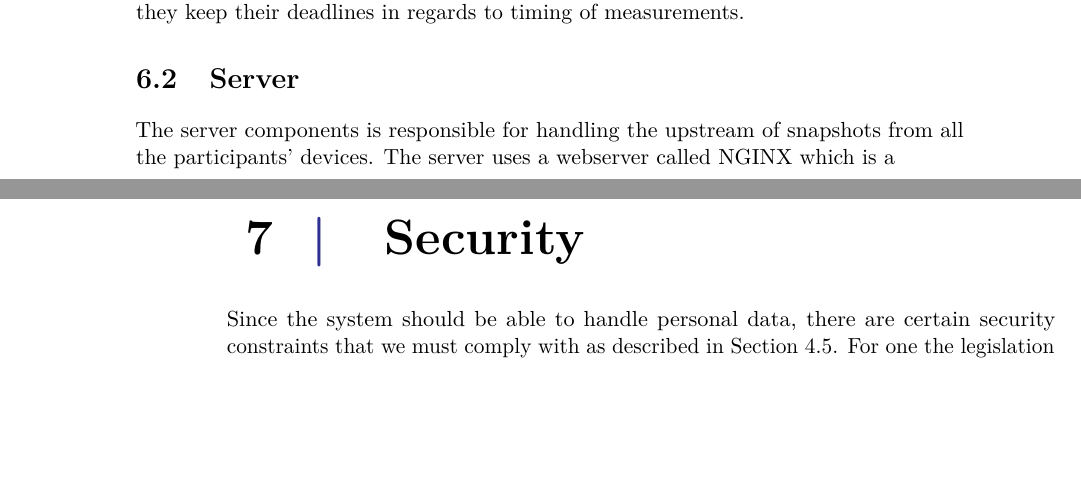
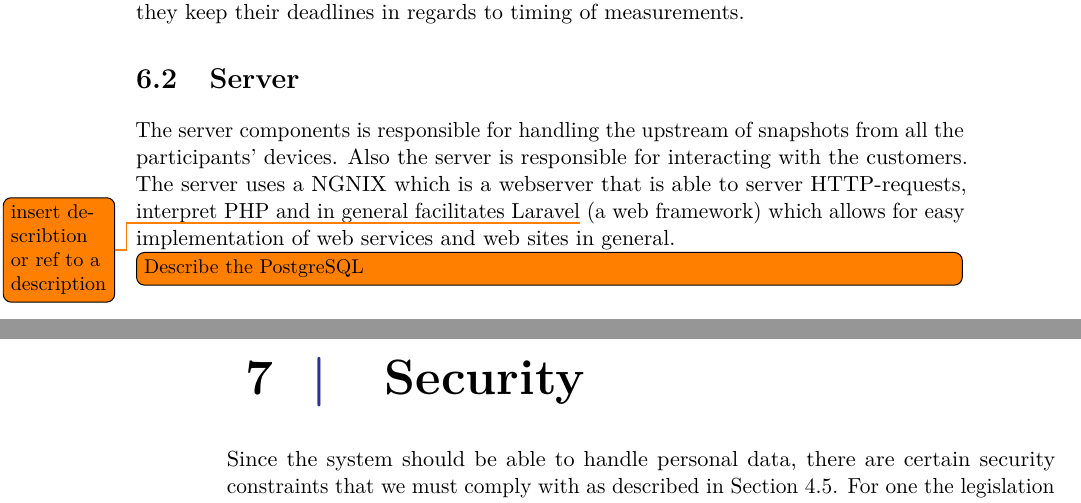
Before and after one commit to Shaderex/SW8-Report, a LaTeX thesis (super_main.tex, which reads content/architecture/server.tex): two parts of pages 40 and 41 of 75, joined at a grey line, cut so that both start at the same text, the shorter picture padded with empty space. Compiled offline with pdfLaTeX.

Commit message:
More architecture description!

```diff
--- a/content/architecture/server.tex
+++ b/content/architecture/server.tex
@@ -1,3 +1,5 @@
 %!TEX root = ../../super_main.tex
 \section{Server}
-The server components is responsible for handling the upstream of snapshots from all the participants' devices. The server uses a webserver called NGINX which is a
+The server components is responsible for handling the upstream of snapshots from all the participants' devices. Also the server is responsible for interacting with the customers. The server uses a NGNIX which is a webserver that is able to server HTTP-requests, interpret PHP and in general facilitates Laravel\todo{insert describtion or ref to a description} (a web framework) which allows for easy implementation of web services and web sites in general.
+
+\todo[inline]{Describe the PostgreSQL}
```
